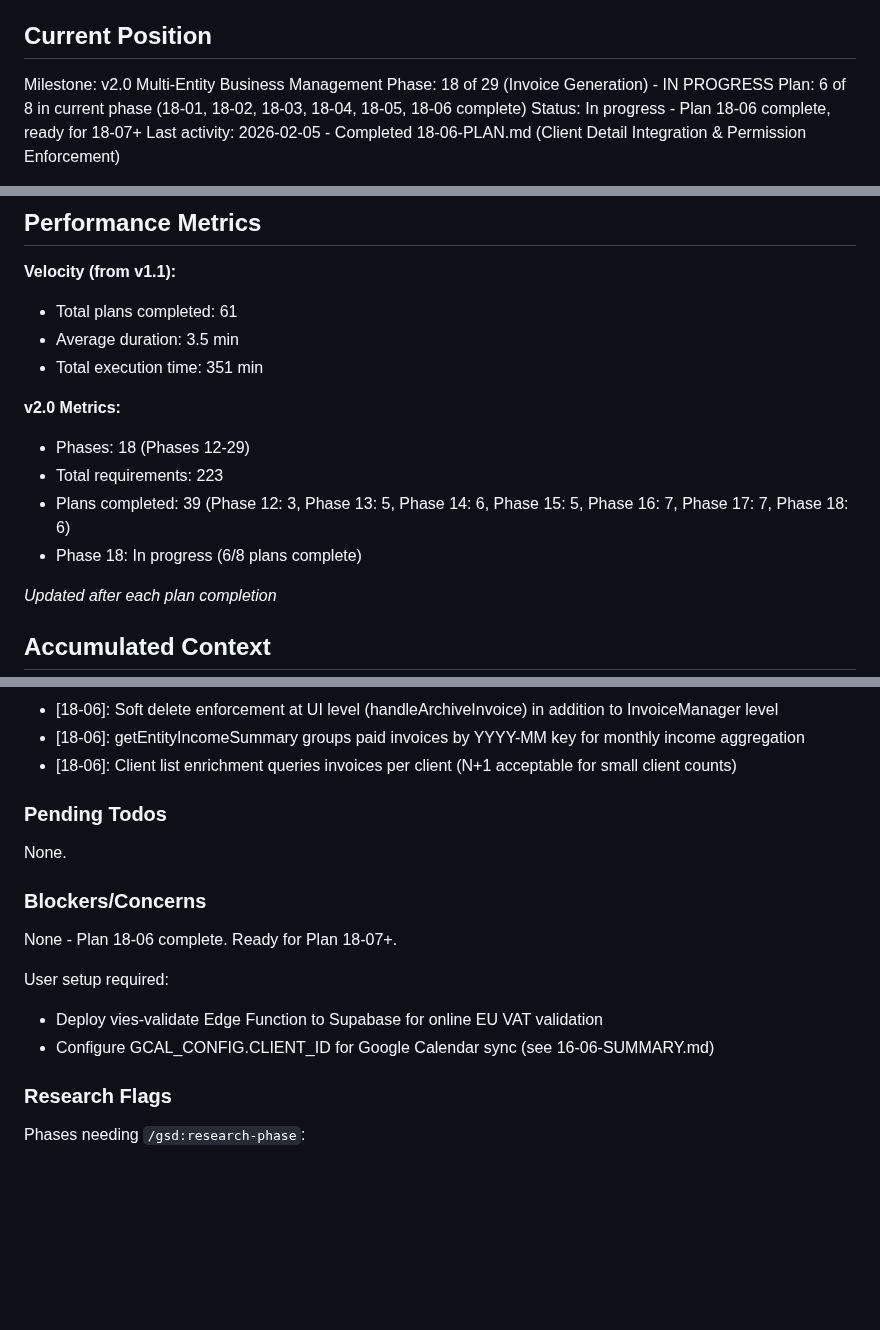
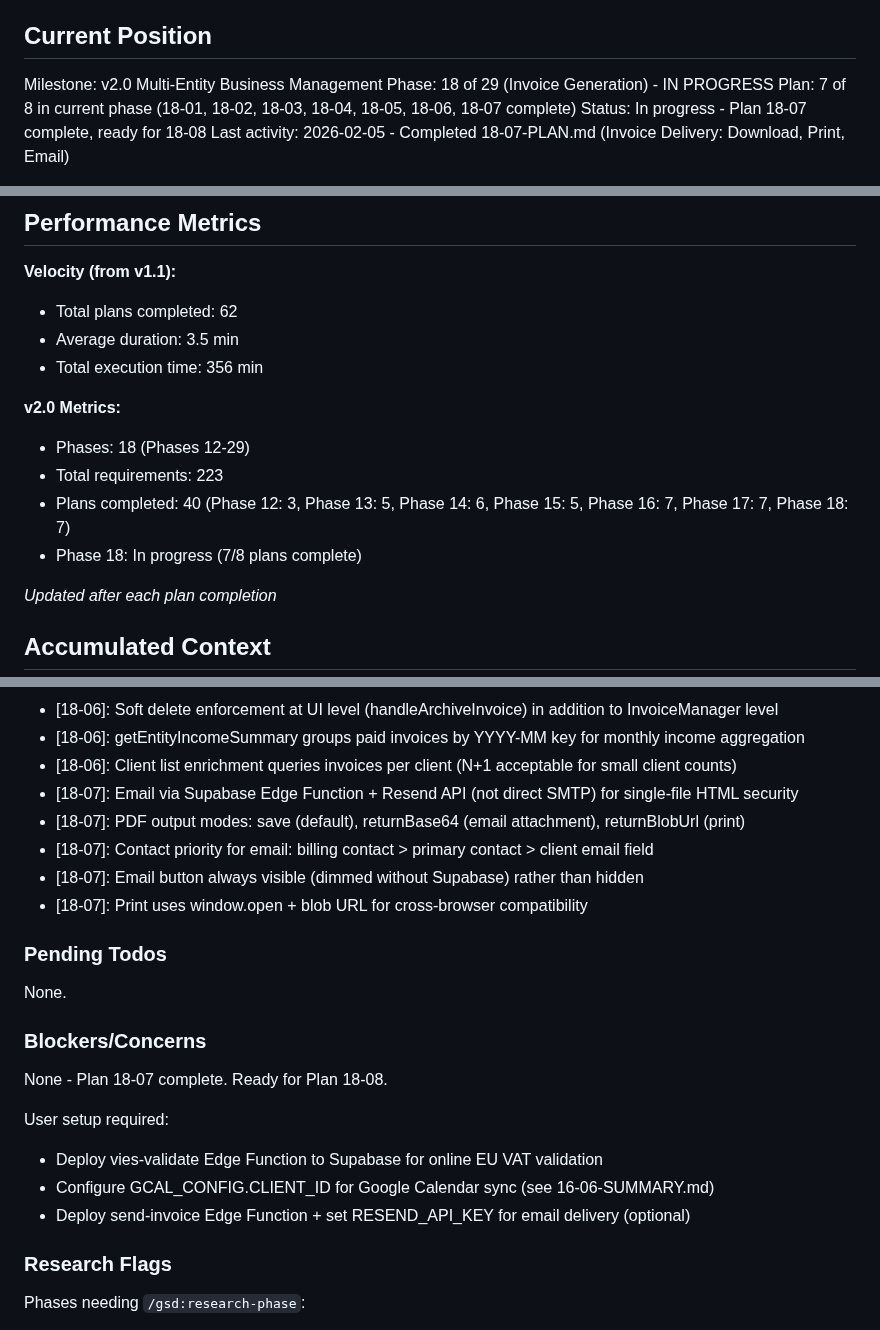
Before and after one commit to christophercardoen/spanish-autonomo-tax-calculator, a Markdown page: .planning/STATE.md, 3 parts joined by grey strips. GitHub-like rendering; blank space fills up the shorter version.

Commit message:
docs(18-07): complete Invoice Delivery plan
Tasks completed: 1/1
- Task 1: Email, download, and print handlers

SUMMARY: .planning/phases/18-invoice-generation/18-07-SUMMARY.md

Co-Authored-By: Claude Opus 4.5 <noreply@anthropic.com>

```diff
--- a/.planning/STATE.md
+++ b/.planning/STATE.md
@@ -11,7 +11,7 @@ See: .planning/PROJECT.md (updated 2026-02-03)
 
 Milestone: v2.0 Multi-Entity Business Management
 Phase: 18 of 29 (Invoice Generation) - IN PROGRESS
-Plan: 6 of 8 in current phase (18-01, 18-02, 18-03, 18-04, 18-05, 18-06 complete)
-Status: In progress - Plan 18-06 complete, ready for 18-07+
-Last activity: 2026-02-05 - Completed 18-06-PLAN.md (Client Detail Integration & Permission Enforcement)
+Plan: 7 of 8 in current phase (18-01, 18-02, 18-03, 18-04, 18-05, 18-06, 18-07 complete)
+Status: In progress - Plan 18-07 complete, ready for 18-08
+Last activity: 2026-02-05 - Completed 18-07-PLAN.md (Invoice Delivery: Download, Print, Email)
 
@@ -21,15 +21,15 @@ Progress: Phases 12-17 complete + 18-01/02/03/04/05/06 (39 plans)
 ## Performance Metrics
 
 **Velocity (from v1.1):**
-- Total plans completed: 61
+- Total plans completed: 62
 - Average duration: 3.5 min
-- Total execution time: 351 min
+- Total execution time: 356 min
 
 **v2.0 Metrics:**
 - Phases: 18 (Phases 12-29)
 - Total requirements: 223
-- Plans completed: 39 (Phase 12: 3, Phase 13: 5, Phase 14: 6, Phase 15: 5, Phase 16: 7, Phase 17: 7, Phase 18: 6)
-- Phase 18: In progress (6/8 plans complete)
+- Plans completed: 40 (Phase 12: 3, Phase 13: 5, Phase 14: 6, Phase 15: 5, Phase 16: 7, Phase 17: 7, Phase 18: 7)
+- Phase 18: In progress (7/8 plans complete)
 
 *Updated after each plan completion*
 
@@ -197,6 +197,11 @@ Recent decisions affecting current work:
 - [18-06]: Soft delete enforcement at UI level (handleArchiveInvoice) in addition to InvoiceManager level
 - [18-06]: getEntityIncomeSummary groups paid invoices by YYYY-MM key for monthly income aggregation
 - [18-06]: Client list enrichment queries invoices per client (N+1 acceptable for small client counts)
+- [18-07]: Email via Supabase Edge Function + Resend API (not direct SMTP) for single-file HTML security
+- [18-07]: PDF output modes: save (default), returnBase64 (email attachment), returnBlobUrl (print)
+- [18-07]: Contact priority for email: billing contact > primary contact > client email field
+- [18-07]: Email button always visible (dimmed without Supabase) rather than hidden
+- [18-07]: Print uses window.open + blob URL for cross-browser compatibility
 
 ### Pending Todos
 
@@ -204,11 +209,12 @@ None.
 
 ### Blockers/Concerns
 
-None - Plan 18-06 complete. Ready for Plan 18-07+.
+None - Plan 18-07 complete. Ready for Plan 18-08.
 
 User setup required:
 - Deploy vies-validate Edge Function to Supabase for online EU VAT validation
 - Configure GCAL_CONFIG.CLIENT_ID for Google Calendar sync (see 16-06-SUMMARY.md)
+- Deploy send-invoice Edge Function + set RESEND_API_KEY for email delivery (optional)
 
 ### Research Flags
 
```
Also changed, not shown: other parts of .planning/STATE.md (+5 -4 lines), 1 other file.
